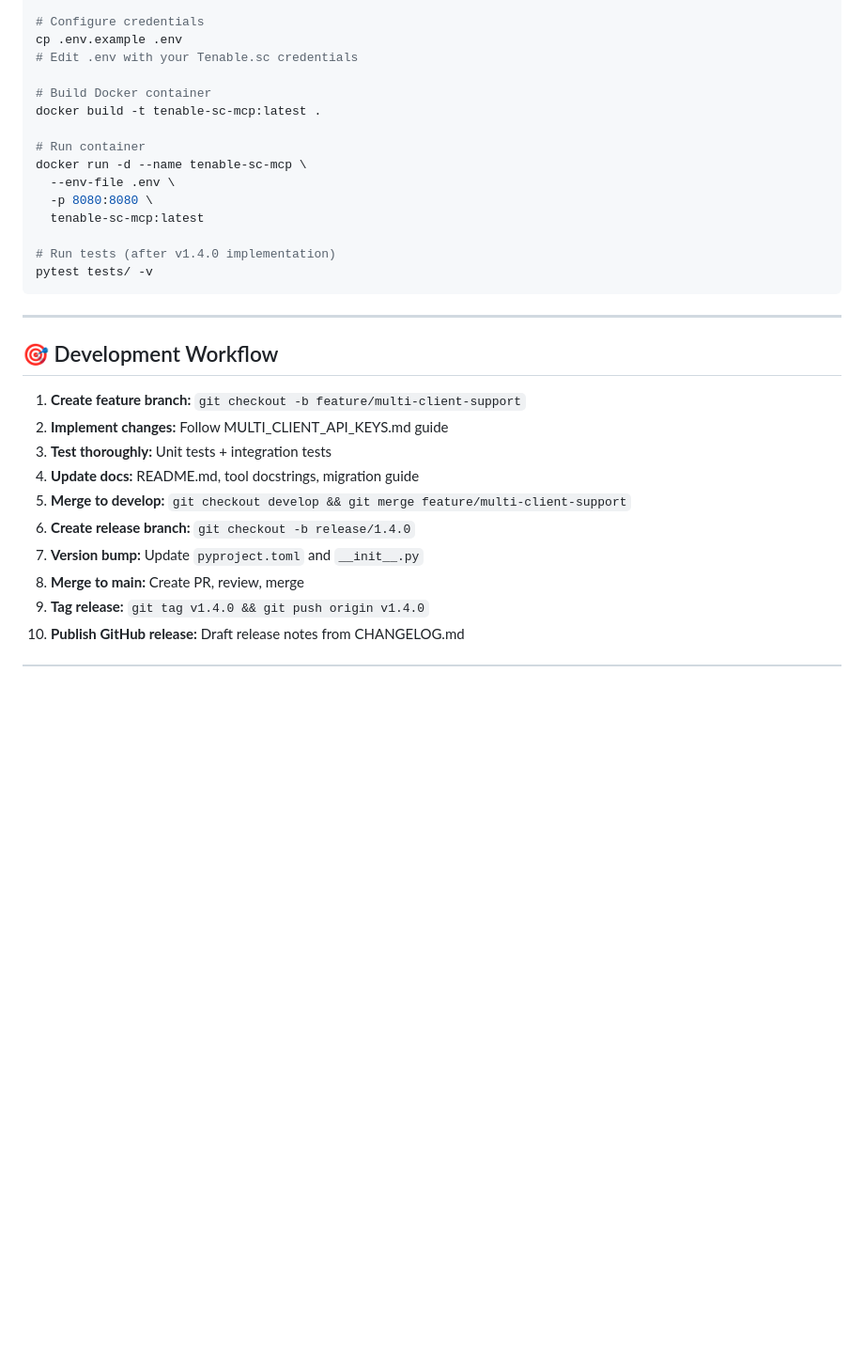
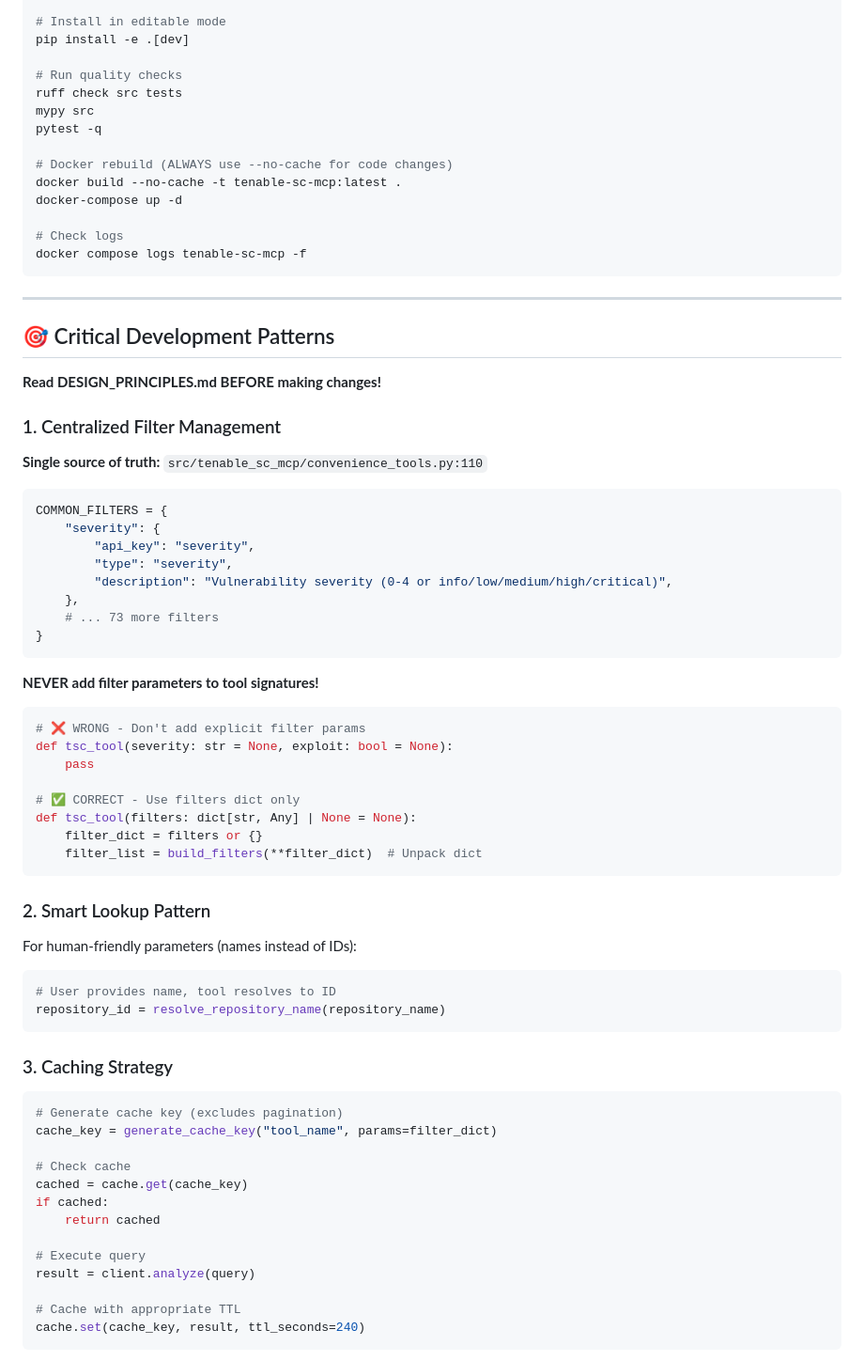
Before and after one commit to ABMJ/tenable-sc-mcp-server, a Markdown page: HANDOFF.md, the part around one of its changes. Shown at 94% size. Drawn GitHub-style; blank space fills up the shorter version.

````diff
--- a/HANDOFF.md
+++ b/HANDOFF.md
@@ -218,32 +246,76 @@ uv sync
 
-# Configure credentials
-cp .env.example .env
-# Edit .env with your Tenable.sc credentials
+# Install in editable mode
+pip install -e .[dev]
 
-# Build Docker container
-docker build -t tenable-sc-mcp:latest .
+# Run quality checks
+ruff check src tests
+mypy src
+pytest -q
 
-# Run container
-docker run -d --name tenable-sc-mcp \
-  --env-file .env \
-  -p 8080:8080 \
-  tenable-sc-mcp:latest
+# Docker rebuild (ALWAYS use --no-cache for code changes)
+docker build --no-cache -t tenable-sc-mcp:latest .
+docker-compose up -d
 
-# Run tests (after v1.4.0 implementation)
-pytest tests/ -v
+# Check logs
+docker compose logs tenable-sc-mcp -f
 ```
 
 ---
 
-## 🎯 Development Workflow
+## 🎯 Critical Development Patterns
 
-1. **Create feature branch:** `git checkout -b feature/multi-client-support`
-2. **Implement changes:** Follow MULTI_CLIENT_API_KEYS.md guide
-3. **Test thoroughly:** Unit tests + integration tests
-4. **Update docs:** README.md, tool docstrings, migration guide
-5. **Merge to develop:** `git checkout develop && git merge feature/multi-client-support`
-6. **Create release branch:** `git checkout -b release/1.4.0`
-7. **Version bump:** Update `pyproject.toml` and `__init__.py`
-8. **Merge to main:** Create PR, review, merge
-9. **Tag release:** `git tag v1.4.0 && git push origin v1.4.0`
-10. **Publish GitHub release:** Draft release notes from CHANGELOG.md
+**Read DESIGN_PRINCIPLES.md BEFORE making changes!**
+
+### 1. Centralized Filter Management
+
+**Single source of truth:** `src/tenable_sc_mcp/convenience_tools.py:110`
+
+```python
+COMMON_FILTERS = {
+    "severity": {
+        "api_key": "severity",
+        "type": "severity",
+        "description": "Vulnerability severity (0-4 or info/low/medium/high/critical)",
+    },
+    # ... 73 more filters
+}
+```
+
+**NEVER add filter parameters to tool signatures!**
+```python
+# ❌ WRONG - Don't add explicit filter params
+def tsc_tool(severity: str = None, exploit: bool = None):
+    pass
+
+# ✅ CORRECT - Use filters dict only
+def tsc_tool(filters: dict[str, Any] | None = None):
+    filter_dict = filters or {}
+    filter_list = build_filters(**filter_dict)  # Unpack dict
+```
+
+### 2. Smart Lookup Pattern
+
+For human-friendly parameters (names instead of IDs):
+```python
+# User provides name, tool resolves to ID
+repository_id = resolve_repository_name(repository_name)
+```
+
+### 3. Caching Strategy
+
+```python
+# Generate cache key (excludes pagination)
+cache_key = generate_cache_key("tool_name", params=filter_dict)
+
+# Check cache
+cached = cache.get(cache_key)
+if cached:
+    return cached
+
+# Execute query
+result = client.analyze(query)
+
+# Cache with appropriate TTL
+cache.set(cache_key, result, ttl_seconds=240)
+```
+
````
Also changed, not shown: other parts of HANDOFF.md (+252 -154 lines).
